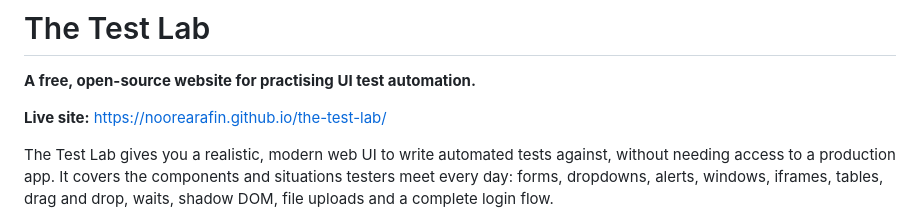
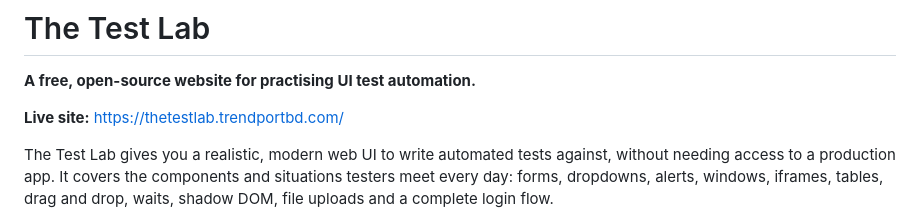
Before and after one commit to noorearafin/the-test-lab, a Markdown page: README.md, the part around the change. Drawn GitHub-style.

Commit message:
Change live site link in README
Updated the live site link to the new URL.

```diff
--- a/README.md
+++ b/README.md
@@ -2,7 +2,7 @@
 
 **A free, open-source website for practising UI test automation.**
 
-**Live site:** https://noorearafin.github.io/the-test-lab/
+**Live site:** https://thetestlab.trendportbd.com/
 
 The Test Lab gives you a realistic, modern web UI to write automated tests against, without needing access to a production app. It covers the components and situations testers meet every day: forms, dropdowns, alerts, windows, iframes, tables, drag and drop, waits, shadow DOM, file uploads and a complete login flow.
 
```
